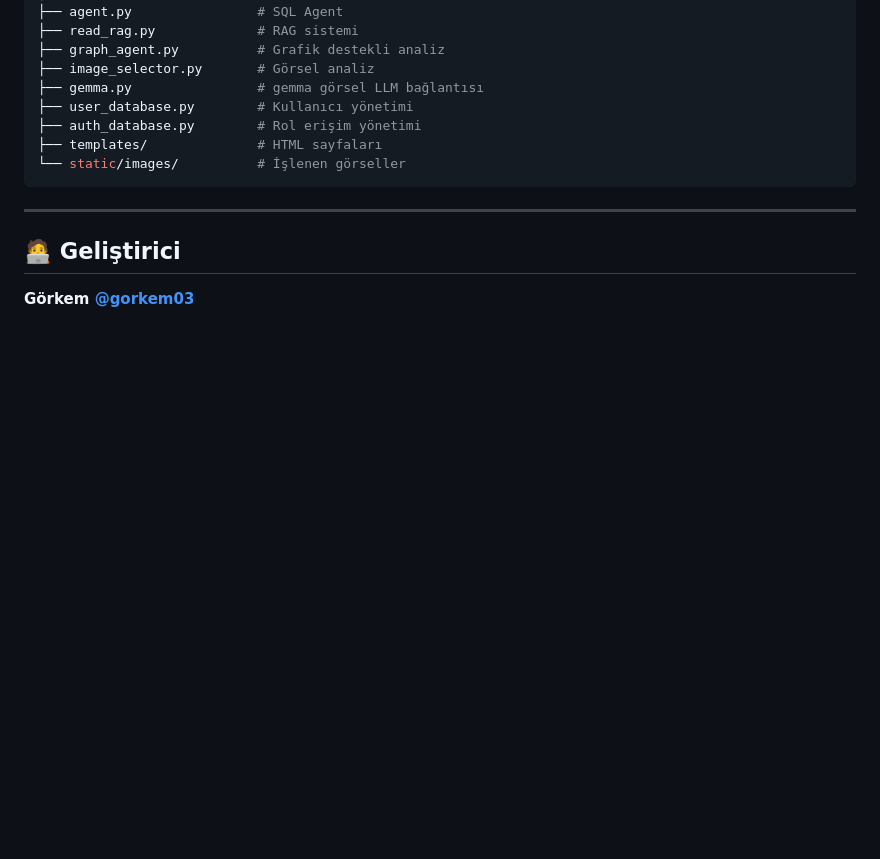
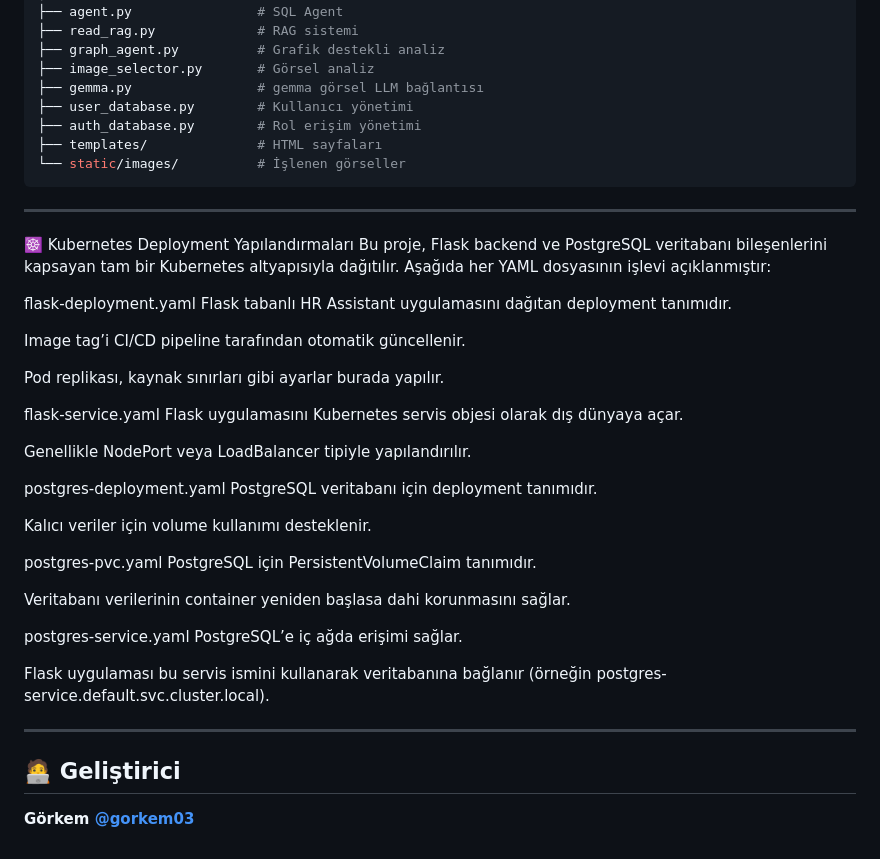
Before and after one commit to gorkemcetinn/HR-Assistant, a Markdown page: README.md, the part around the change. GitHub-like rendering; blank space fills up the shorter version.

````diff
--- a/README.md
+++ b/README.md
@@ -110,6 +110,37 @@ Docker ve ArgoCD kurulumları için `Dockerfile` ve `k8s/` dizini kullanılır.
 └── static/images/          # İşlenen görseller
 ```
 ---
+☸️ Kubernetes Deployment Yapılandırmaları
+Bu proje, Flask backend ve PostgreSQL veritabanı bileşenlerini kapsayan tam bir Kubernetes altyapısıyla dağıtılır. Aşağıda her YAML dosyasının işlevi açıklanmıştır:
+
+flask-deployment.yaml
+Flask tabanlı HR Assistant uygulamasını dağıtan deployment tanımıdır.
+
+Image tag’i CI/CD pipeline tarafından otomatik güncellenir.
+
+Pod replikası, kaynak sınırları gibi ayarlar burada yapılır.
+
+flask-service.yaml
+Flask uygulamasını Kubernetes servis objesi olarak dış dünyaya açar.
+
+Genellikle NodePort veya LoadBalancer tipiyle yapılandırılır.
+
+postgres-deployment.yaml
+PostgreSQL veritabanı için deployment tanımıdır.
+
+Kalıcı veriler için volume kullanımı desteklenir.
+
+postgres-pvc.yaml
+PostgreSQL için PersistentVolumeClaim tanımıdır.
+
+Veritabanı verilerinin container yeniden başlasa dahi korunmasını sağlar.
+
+postgres-service.yaml
+PostgreSQL’e iç ağda erişimi sağlar.
+
+Flask uygulaması bu servis ismini kullanarak veritabanına bağlanır (örneğin postgres-service.default.svc.cluster.local).
+
+---
 
 ## 🧑‍💻 Geliştirici
 **Görkem [@gorkem03](https://github.com/gorkem03)**
````
